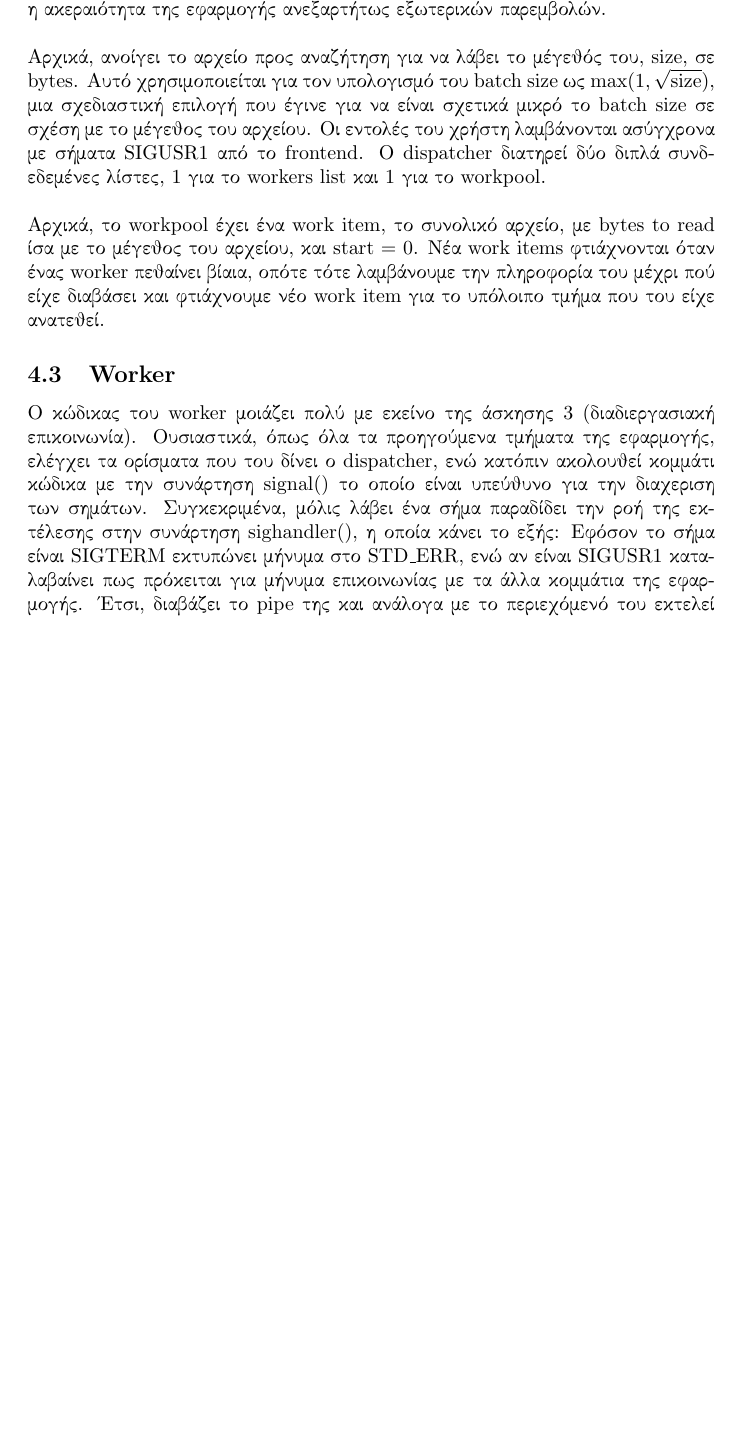
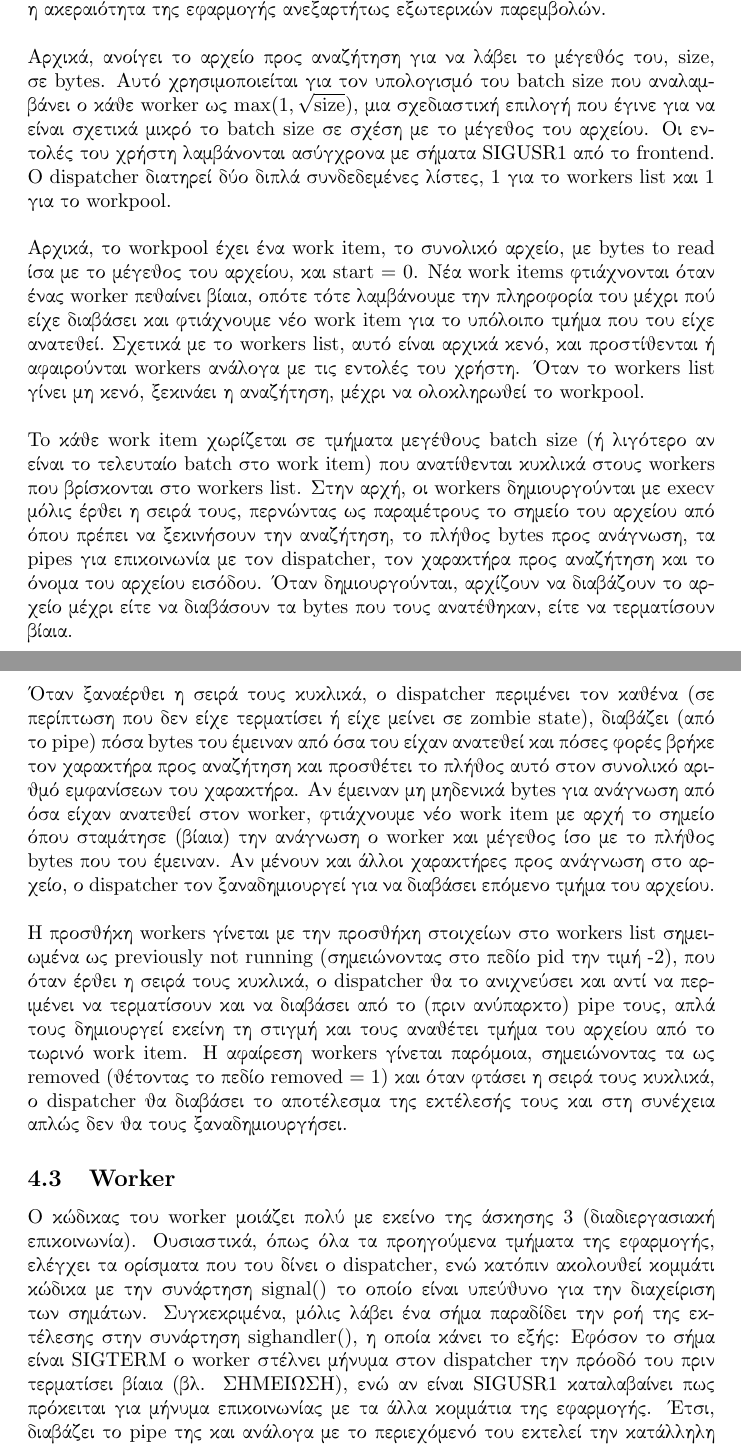
Before and after one commit to konstantinosk31/OSLab, a LaTeX problem sheet (exercise1/LaTeX/oslab1.tex): part of page 20 of 21 before the commit and two parts of pages 20 and 21 of 22 after it, the two joined at a grey line, cut so that both start at the same text, the shorter picture padded with empty space. The pictures show the PDF file exercise1/LaTeX/oslab1.pdf that the author committed with the source.

Commit message:
Finished LaTeX

```diff
--- a/exercise1/LaTeX/oslab1.tex
+++ b/exercise1/LaTeX/oslab1.tex
@@ -194,8 +194,11 @@
 	\\
 	Αρχικά, το workpool έχει ένα work item, το συνολικό αρχείο, με bytes to read ίσα με το μέγεθος του αρχείου, και start = 0. Νέα work items φτιάχνονται όταν ένας worker πεθαίνει βίαια, οπότε τότε λαμβάνουμε την πληροφορία του μέχρι πού είχε διαβάσει και φτιάχνουμε νέο work item για το υπόλοιπο τμήμα που του είχε ανατεθεί. Σχετικά με το workers list, αυτό είναι αρχικά κενό, και προστίθενται ή αφαιρούνται workers ανάλογα με τις εντολές του χρήστη. Όταν το workers list γίνει μη κενό, ξεκινάει η αναζήτηση, μέχρι να ολοκληρωθεί το workpool.\\
 	\\
-
+	To κάθε work item χωρίζεται σε τμήματα μεγέθους batch size (ή λιγότερο αν είναι το τελευταίο batch στο work item) που ανατίθενται κυκλικά στους workers που βρίσκονται στο workers list. Στην αρχή, οι workers δημιουργούνται με execv μόλις έρθει η σειρά τους, περνώντας ως παραμέτρους το σημείο του αρχείου από όπου πρέπει να ξεκινήσουν την αναζήτηση, το πλήθος bytes προς ανάγνωση, τα pipes για επικοινωνία με τον dispatcher, τον χαρακτήρα προς αναζήτηση και το όνομα του αρχείου εισόδου. Όταν δημιουργούνται, αρχίζουν να διαβάζουν το αρχείο μέχρι είτε να διαβάσουν τα bytes που τους ανατέθηκαν, είτε να τερματίσουν βίαια.\\
+	\\
+	Όταν ξαναέρθει η σειρά τους κυκλικά, ο dispatcher περιμένει τον καθένα (σε περίπτωση που δεν είχε τερματίσει ή είχε μείνει σε zombie state), διαβάζει (από το pipe) πόσα bytes του έμειναν από όσα του είχαν ανατεθεί και πόσες φορές βρήκε τον χαρακτήρα προς αναζήτηση και προσθέτει το πλήθος αυτό στον συνολικό αριθμό εμφανίσεων του χαρακτήρα. Αν έμειναν μη μηδενικά bytes για ανάγνωση από όσα είχαν ανατεθεί στον worker, φτιάχνουμε νέο work item με αρχή το σημείο όπου σταμάτησε (βίαια) την ανάγνωση ο worker και μέγεθος ίσο με το πλήθος bytes που του έμειναν. Αν μένουν και άλλοι χαρακτήρες προς ανάγνωση στο αρχείο, ο dispatcher τον ξαναδημιουργεί για να διαβάσει επόμενο τμήμα του αρχείου.\\
+	\\
+	Η προσθήκη workers γίνεται με την προσθήκη στοιχείων στο workers list σημειωμένα ως previously not running (σημειώνοντας στο πεδίο pid την τιμή -2), που όταν έρθει η σειρά τους κυκλικά, ο dispatcher θα το ανιχνεύσει και αντί να περιμένει να τερματίσουν και να διαβάσει από το (πριν ανύπαρκτο) pipe τους, απλά τους δημιουργεί εκείνη τη στιγμή και τους αναθέτει τμήμα του αρχείου από το τωρινό work item. Η αφαίρεση workers γίνεται παρόμοια, σημειώνοντας τα ως removed (θέτοντας το πεδίο removed = 1) και όταν φτάσει η σειρά τους κυκλικά, ο dispatcher θα διαβάσει το αποτέλεσμα της εκτέλεσής τους και στη συνέχεια απλώς δεν θα τους ξαναδημιουργήσει.
 
 	\subsection{Worker}
 
-	Ο κώδικας του worker μοιάζει πολύ με εκείνο της άσκησης 3 (διαδιεργασιακή επικοινωνία). Ουσιαστικά, όπως όλα τα προηγούμενα τμήματα της εφαρμογής, ελέγχει τα ορίσματα που του δίνει ο dispatcher, ενώ κατόπιν ακολουθεί κομμάτι κώδικα με την συνάρτηση signal() το οποίο είναι υπεύθυνο για την διαχεριση των σημάτων. Συγκεκριμένα, μόλις λάβει ένα σήμα παραδίδει την ροή της εκτέλεσης στην συνάρτηση sighandler(), η οποία κάνει το εξής: Εφόσον το σήμα είναι SIGTERM εκτυπώνει μήνυμα στο STD\_ERR, ενώ αν είναι SIGUSR1 καταλαβαίνει πως πρόκειται για μήνυμα επικοινωνίας με τα άλλα κομμάτια της εφαρμογής. Έτσι, διαβάζει το pipe της και ανάλογα με το περιεχόμενό του εκτελεί την κατάλληλη πράξη. Στην συνέχεια, κάθε εργάτης ανοίγει το αρχείο που επιθυμεί ο χρήστης (και του έχει γνωστοποιηθεί από τον dispatcher) και παίρνει έναν file descriptor σε αυτό. Στη συνέχεια, αρχίζει να διαβάζει το αρχείο από την θέση την οποία του έχει γνωστοποιήσει ο dispatcher (start) και για όσα byte του έχει αναθέσει επίσης ο dispatcer (bytes\_to\_read). Η έναρξη από το σημείο υπόδειξης του dispatcher επιτυγχάνεται με την βοήθεια της συνάρτησης lseek. Ο τρόπος ανάγνωσης του αρχείου είναι ίδιος με εκείνον σε όλες τις προηγούμενες ασκήσεις της εργασίας και περιγράφεται στις συνοδευτικές διαφάνειες. Μόλις ο εργάτης τελειώσει την ανάγνωση που του έχει ανατεθεί, γράφει πόσες φορές έχει βρει τον ζητούμενο χαρακτήρα στο δικό του άκρο του pipe μεταξύ αυτού και του dispatcher. Τέλος, κλείνει το pipe του και τερματίζεται. \\
```
Also changed, not shown: exercise1/LaTeX/oslab1.pdf, exercise1/LaTeX/oslab1.tex (3 more changed lines), 4 other files.
